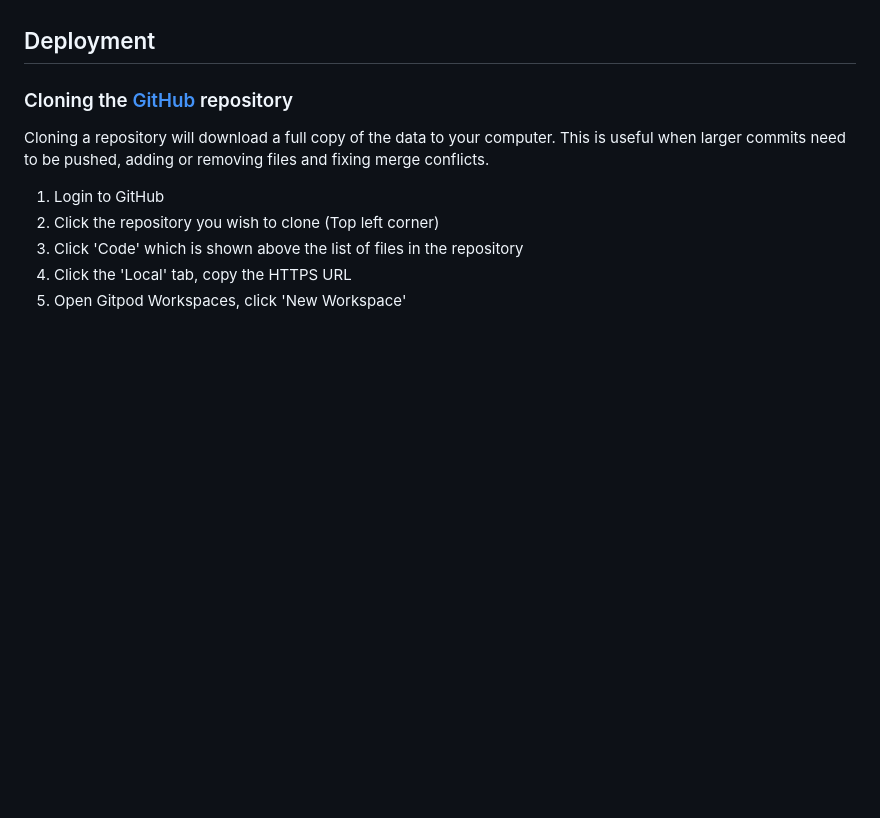
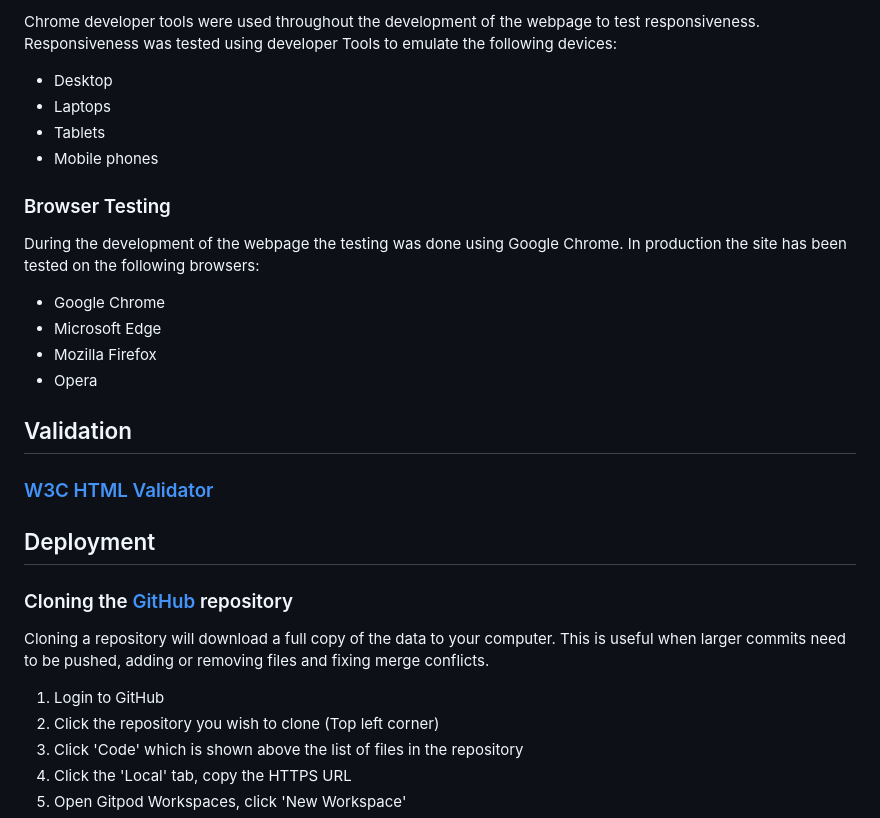
Before and after one commit to Meghanarajvinakota/art-of-mandalas, a Markdown page: README.md, the part around the change printed below. Rendered like a GitHub page; blank space fills up the shorter version.

```diff
--- a/README.md
+++ b/README.md
@@ -379,3 +449,20 @@ Logged in User
+Chrome developer tools were used throughout the development of the webpage to test responsiveness. Responsiveness was tested using developer Tools to emulate the following devices:
+- Desktop
+- Laptops
+- Tablets
+- Mobile phones
+
+### Browser Testing
+
+During the development of the webpage the testing was done using Google Chrome. In production the site has been tested on the following browsers:
+- Google Chrome
+- Microsoft Edge
+- Mozilla Firefox
+- Opera
+
+## Validation
+
+### [W3C HTML Validator](https://validator.w3.org/)
 
 ## Deployment
 
```
Also changed, not shown: other parts of README.md (+76 -6 lines), assets/docs/delete.png (added), assets/docs/footer.png (added), assets/docs/notifications.png (added), 1 other file.
